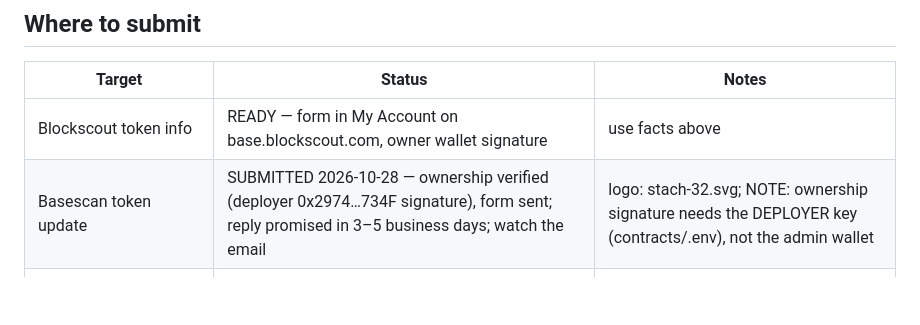
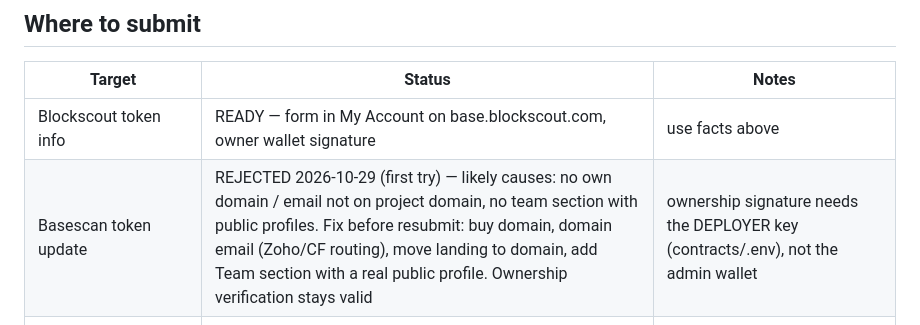
Before and after one commit to Abstract36/StakeChain, a Markdown page: docs/LISTINGS.md, the part around the change. Rendered like a GitHub page; blank space fills up the shorter version.

Commit message:
LISTINGS: Basescan rejected first token-info try; domain + team section needed before resubmit
Co-Authored-By: Claude Fable 5 <noreply@anthropic.com>

```diff
--- a/docs/LISTINGS.md
+++ b/docs/LISTINGS.md
@@ -37,7 +37,7 @@ Copy-paste material for every form. Facts only — no promises.
 | Target | Status | Notes |
 |---|---|---|
 | Blockscout token info | READY — form in My Account on base.blockscout.com, owner wallet signature | use facts above |
-| Basescan token update | SUBMITTED 2026-10-28 — ownership verified (deployer 0x2974…734F signature), form sent; reply promised in 3–5 business days; watch the email | logo: stach-32.svg; NOTE: ownership signature needs the DEPLOYER key (contracts/.env), not the admin wallet |
+| Basescan token update | REJECTED 2026-10-29 (first try) — likely causes: no own domain / email not on project domain, no team section with public profiles. Fix before resubmit: buy domain, domain email (Zoho/CF routing), move landing to domain, add Team section with a real public profile. Ownership verification stays valid | ownership signature needs the DEPLOYER key (contracts/.env), not the admin wallet |
 | DEX Screener / GeckoTerminal | DONE — pool indexed (uniswap pair 0x80854cd8…) | liquidity still tiny; info/logo comes from token lists & Basescan |
 | CoinGecko | LATER — requires organic volume/liquidity; apply after real activity | free form |
 | CoinMarketCap | LATER — same criteria | free form |
```
